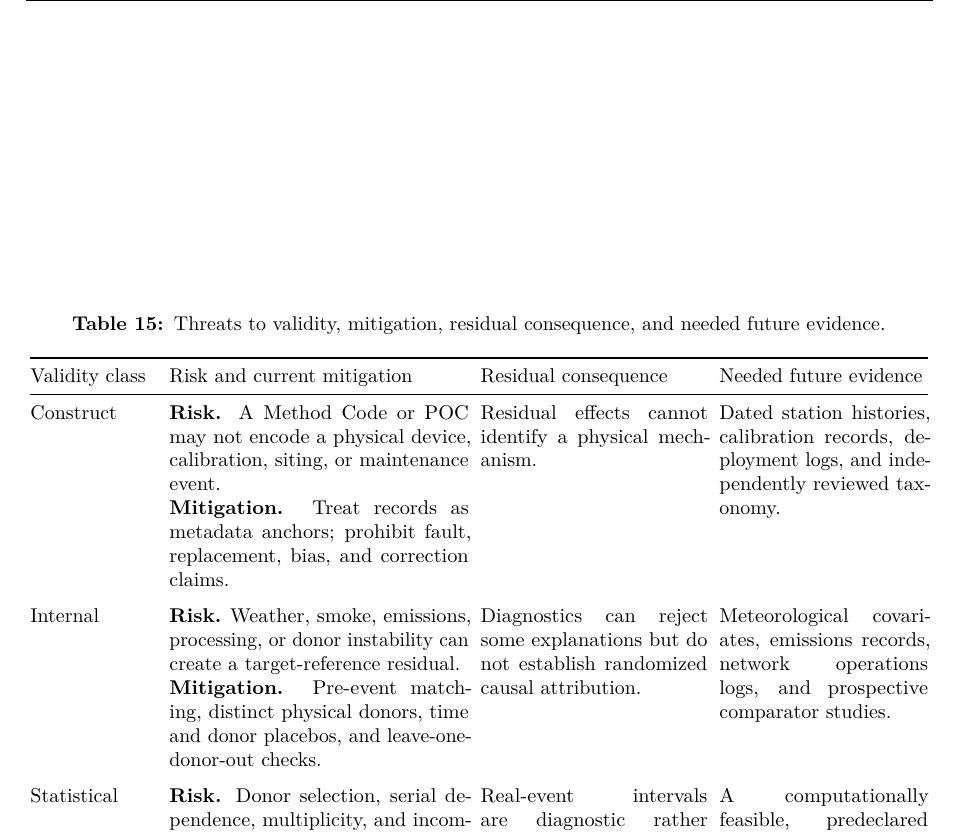
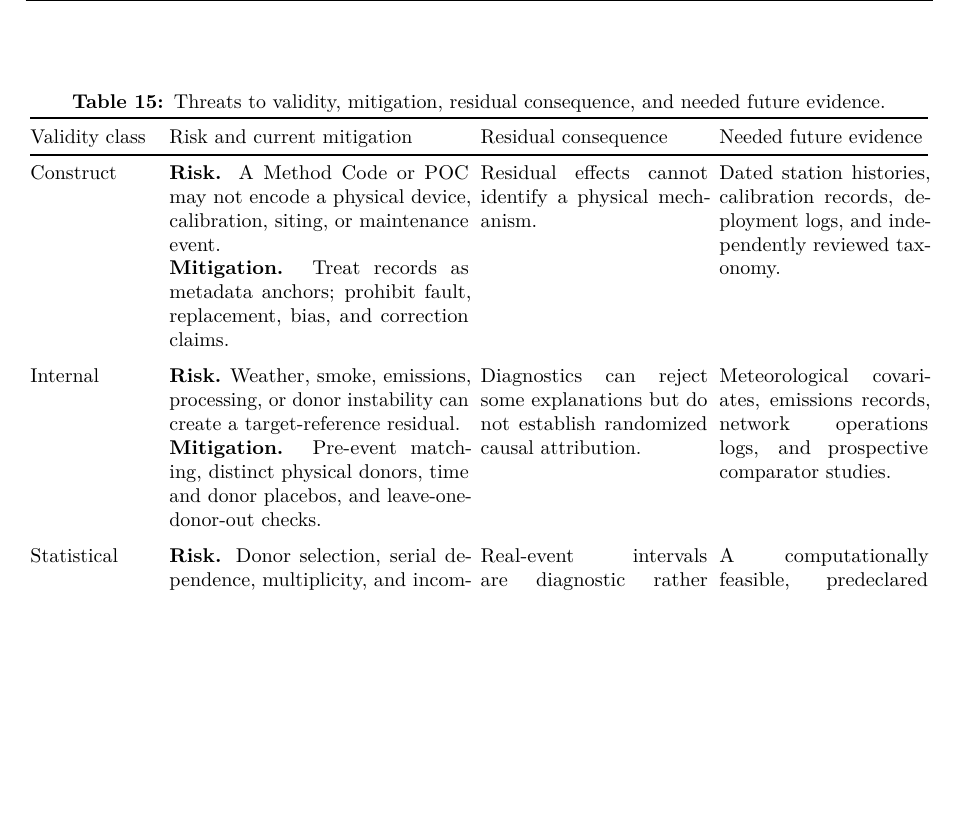
Before and after one commit to cb984-cmd/MetaShift, a LaTeX document (paper/latex/main.tex, which reads paper/latex/sections/limitations.tex): part of page 33 of 44, cut so that both start at the same text, the shorter picture padded with empty space. Compiled offline with pdfLaTeX.

Commit message:
Top align validity table
Co-authored-by: Copilot App <223556219+Copilot@users.noreply.github.com>

```diff
--- a/paper/latex/sections/limitations.tex
+++ b/paper/latex/sections/limitations.tex
@@ -19,12 +19,11 @@ any equipment-level hypothesis.}
 
 \FloatBarrier
 \clearpage
-\begin{table}[p]
-\centering
+\begin{center}
 \small
 \setlength{\tabcolsep}{3pt}
 \renewcommand{\arraystretch}{1.06}
-\caption{Threats to validity, mitigation, residual consequence, and needed
+\captionof{table}{Threats to validity, mitigation, residual consequence, and needed
 future evidence.}\label{tab:threats-validity}
 \begin{tabular}{@{}p{0.14\textwidth}p{0.33\textwidth}p{0.25\textwidth}p{0.23\textwidth}@{}}
 \toprule
@@ -55,7 +54,7 @@ Results do not establish performance for other pollutants, countries, networks,
 Independent publicly reproducible benchmarks with precommitted footprint-disjoint evaluation. \\
 \bottomrule
 \end{tabular}
-\end{table}
+\end{center}
 \clearpage
 
 \subsection{Construct validity}
```
